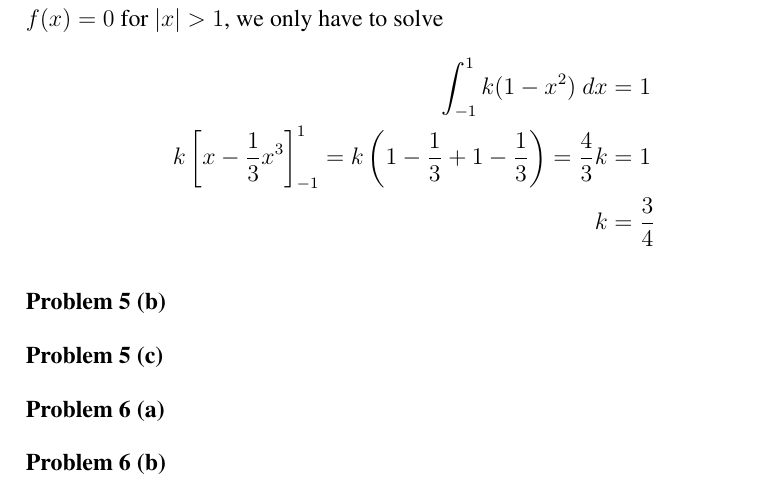
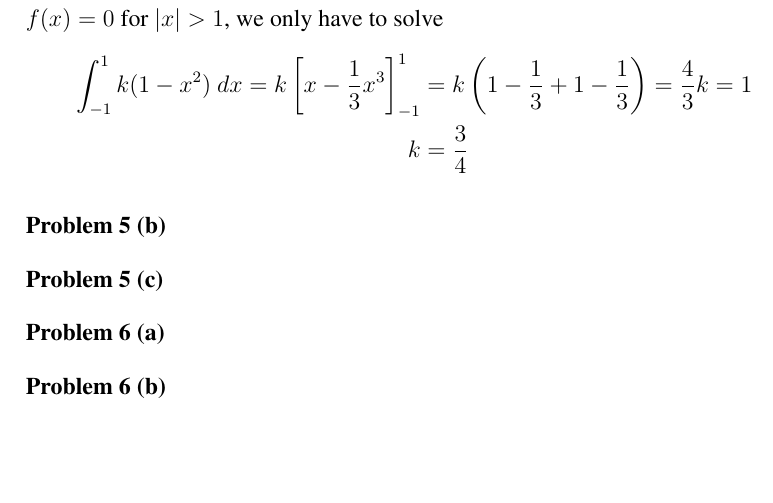
Before and after one commit to cslarsen/skole-sta510, a LaTeX document (ex1.tex): part of page 9 of 10, cut so that both start at the same text, the shorter picture padded with empty space. Compiled offline with pdfLaTeX.

Commit message:
Problem 5

```diff
--- a/ex1.tex
+++ b/ex1.tex
@@ -235,9 +235,9 @@ To determine $k$, we use the fact that any probability density function (PDF)
 must have an area of exactly one (of course without any negative
 probabilities). Since $f(x) = 0$ for $|x| > 1$, we only have to solve
 \begin{align*}
-  \int_{-1}^{1}{k(1-x^2)~dx} &= 1 \\
-  k\left[ x - \frac{1}{3}{x^3} \right]_{-1}^{1} =
-  k\left( 1 - \frac{1}{3} + 1 - \frac{1}{3} \right) = \frac{4}{3}k &= 1 \\
+  \int_{-1}^{1}{k(1-x^2)~dx} =
+  k\left[ x - \frac{1}{3}{x^3} \right]_{-1}^{1} &=
+  k\left( 1 - \frac{1}{3} + 1 - \frac{1}{3} \right) = \frac{4}{3}k = 1 \\
    k &= \frac{3}{4}
 \end{align*}
 
```
Also changed, not shown: ex1.tex (2 more changed lines).
